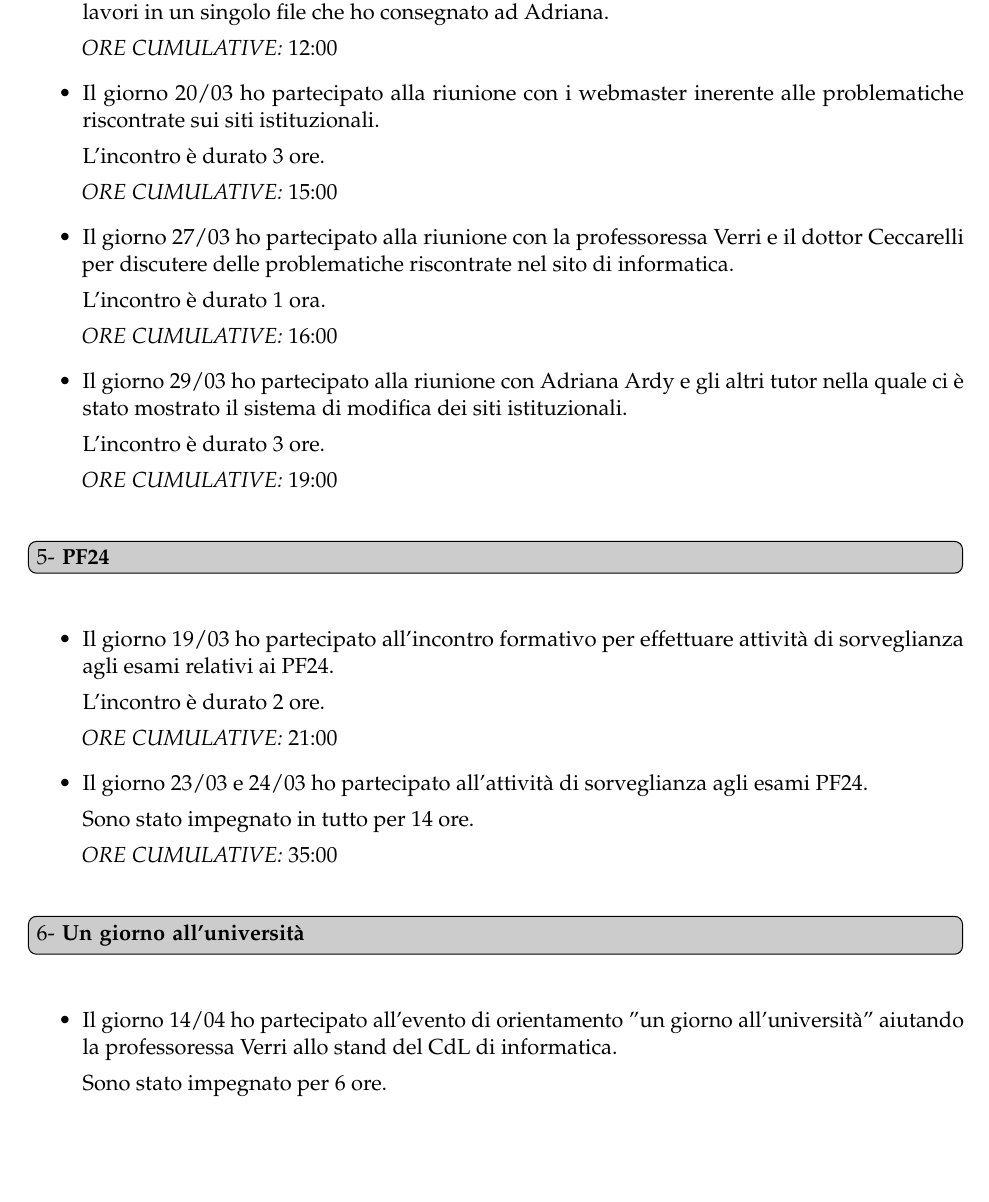
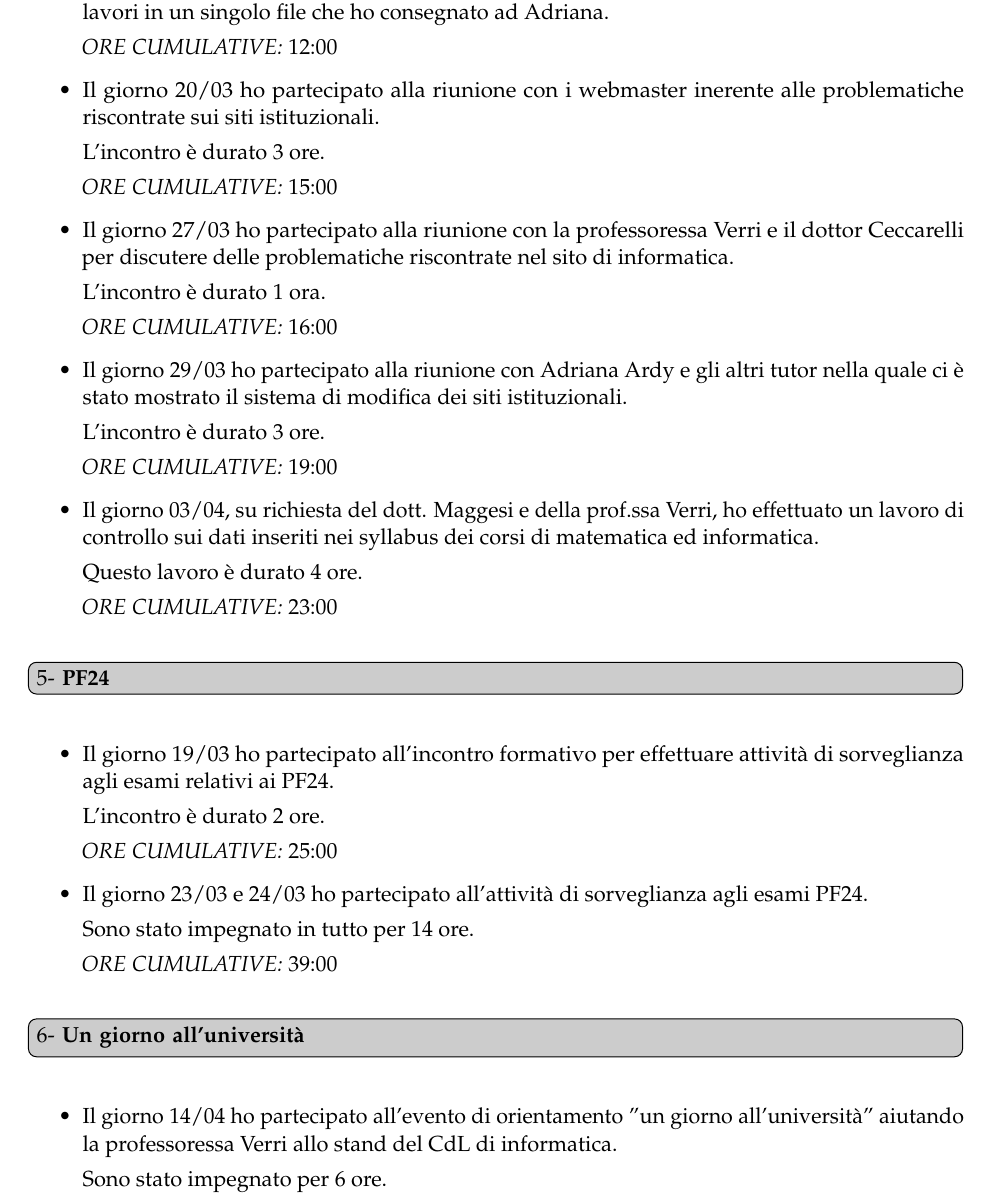
Before and after one commit to ma-buracchi/TutorReport, a LaTeX document (faq.tex): part of page 3 of 3, cut so that both start at the same text, the shorter picture padded with empty space. Compiled offline with pdfLaTeX.

Commit message:
controllo syllabus

```diff
--- a/faq.tex
+++ b/faq.tex
@@ -130,6 +130,11 @@
 		L'incontro è durato 3 ore.
 
 		\emph{ORE CUMULATIVE:} 19:00
+		\item Il giorno 03/04, su richiesta del dott. Maggesi e della prof.ssa Verri, ho effettuato un lavoro di controllo sui dati inseriti nei syllabus dei corsi di matematica ed informatica.
+
+		Questo lavoro è durato 4 ore.
+
+		\emph{ORE CUMULATIVE:} 23:00
 	\end{itemize}
 
 \question{PF24}\label{cinque}
@@ -138,12 +143,12 @@
 
 		L'incontro è durato 2 ore.
 
-		\emph{ORE CUMULATIVE:} 21:00
+		\emph{ORE CUMULATIVE:} 25:00
 		\item Il giorno 23/03 e 24/03 ho partecipato all'attività di sorveglianza agli esami PF24.
 
 		Sono stato impegnato in tutto per 14 ore.
 
-		\emph{ORE CUMULATIVE:} 35:00
+		\emph{ORE CUMULATIVE:} 39:00
 	\end{itemize}
 
 \question{Un giorno all'università}\label{sei}
@@ -152,7 +157,7 @@
 
 		Sono stato impegnato per 6 ore.
 
-		\emph{ORE CUMULATIVE:} 41:00
+		\emph{ORE CUMULATIVE:} 45:00
 	\end{itemize}
 
 %%----------------------------------------------------------------------------------------
```
Also changed, not shown: faq.pdf.
